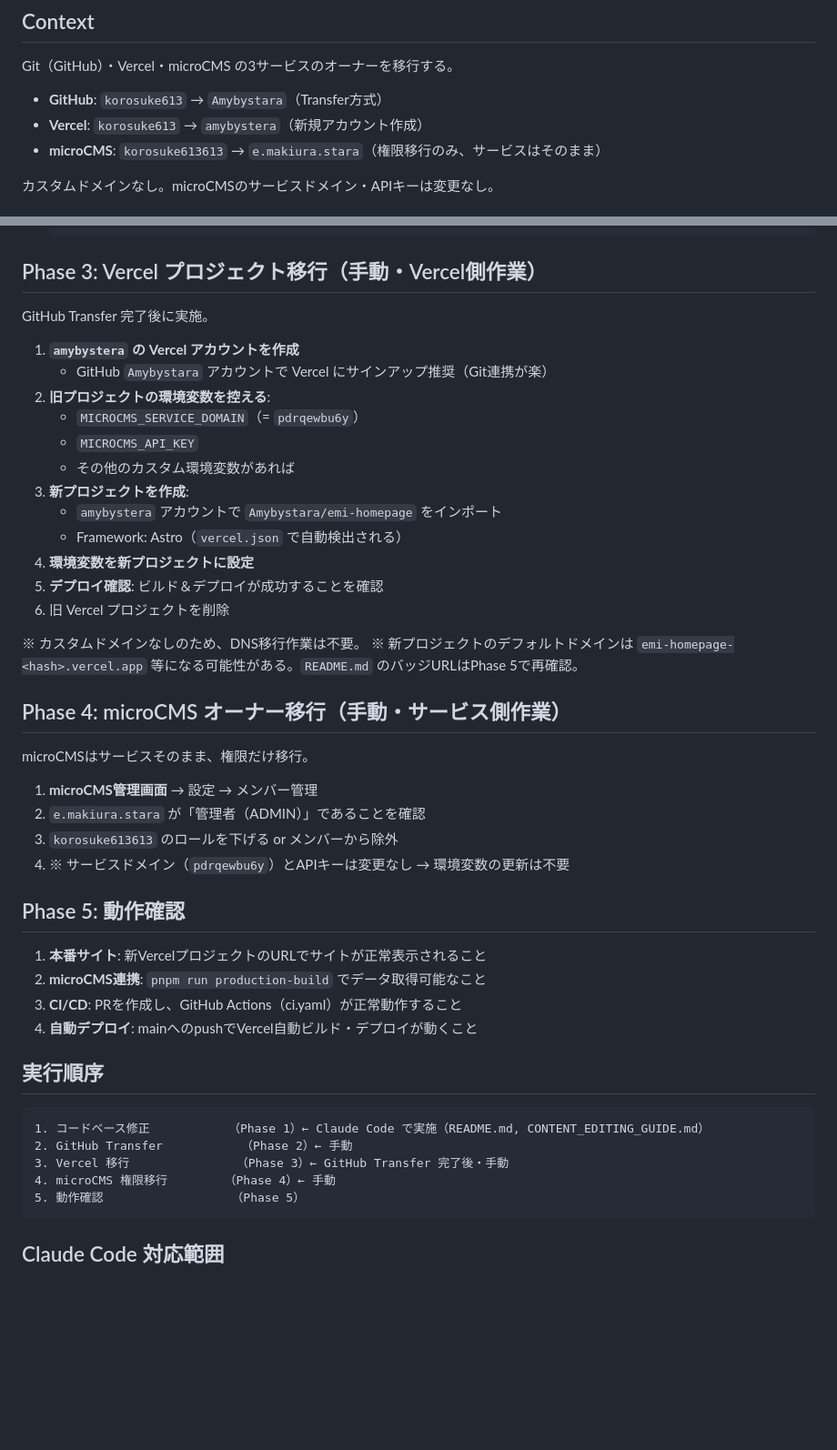
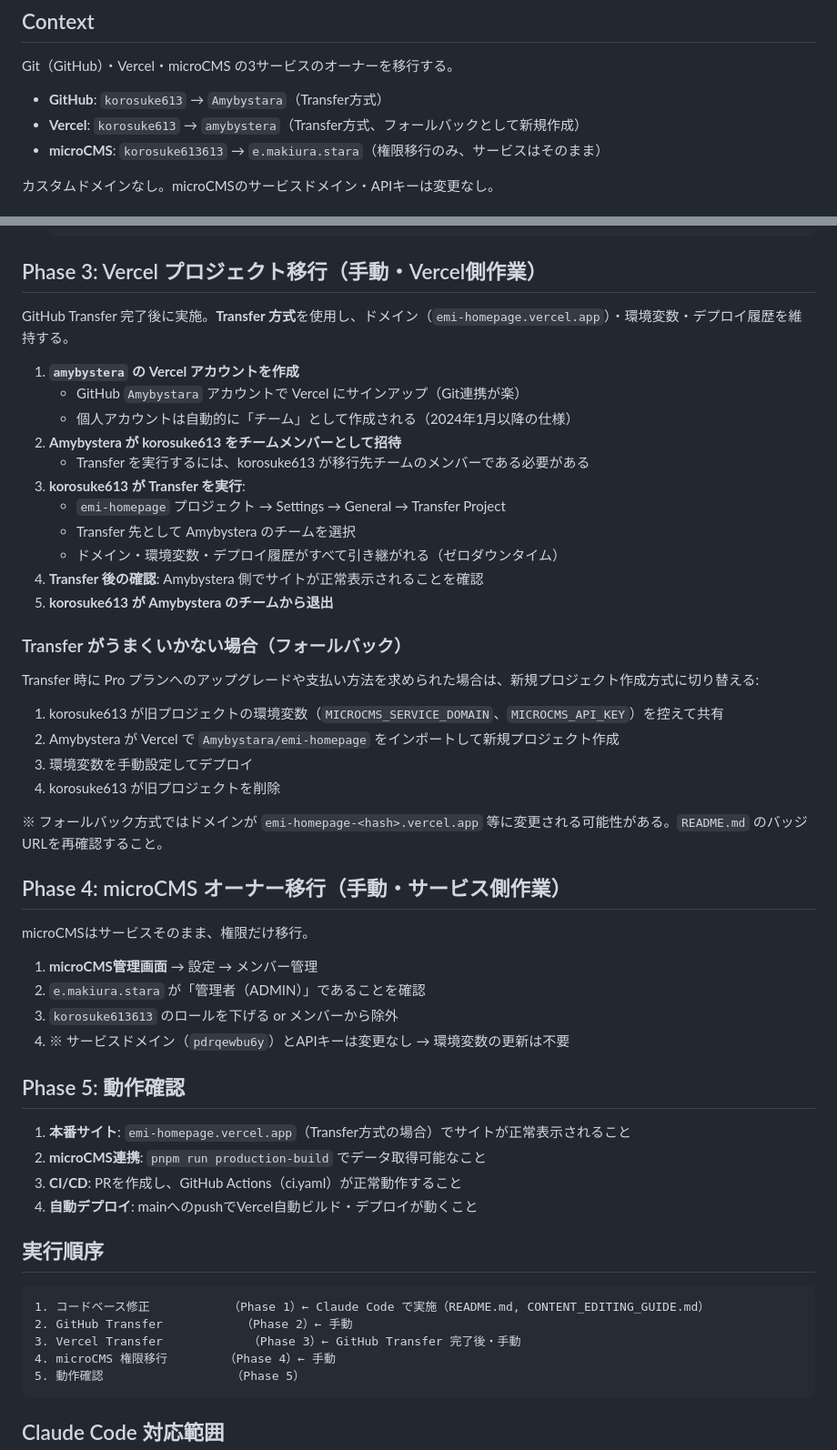
Before and after one commit to korosuke613/emi-homepage, a Markdown page: plans/2026-03-08-ownership-migration.md, 2 parts joined by grey strips. Shown at 91% size. Drawn GitHub-style; blank space fills up the shorter version.

````diff
--- a/plans/2026-03-08-ownership-migration.md
+++ b/plans/2026-03-08-ownership-migration.md
@@ -4,7 +4,7 @@
 
 Git（GitHub）・Vercel・microCMS の3サービスのオーナーを移行する。
 - **GitHub**: `korosuke613` → `Amybystara`（Transfer方式）
-- **Vercel**: `korosuke613` → `amybystera`（新規アカウント作成）
+- **Vercel**: `korosuke613` → `amybystera`（Transfer方式、フォールバックとして新規作成）
 - **microCMS**: `korosuke613613` → `e.makiura.stara`（権限移行のみ、サービスはそのまま）
 
 カスタムドメインなし。microCMSのサービスドメイン・APIキーは変更なし。
@@ -42,23 +42,30 @@ Git（GitHub）・Vercel・microCMS の3サービスのオーナーを移行す
 
 ## Phase 3: Vercel プロジェクト移行（手動・Vercel側作業）
 
-GitHub Transfer 完了後に実施。
+GitHub Transfer 完了後に実施。**Transfer 方式**を使用し、ドメイン（`emi-homepage.vercel.app`）・環境変数・デプロイ履歴を維持する。
 
 1. **`amybystera` の Vercel アカウントを作成**
-   - GitHub `Amybystara` アカウントで Vercel にサインアップ推奨（Git連携が楽）
-2. **旧プロジェクトの環境変数を控える**:
-   - `MICROCMS_SERVICE_DOMAIN`（= `pdrqewbu6y`）
-   - `MICROCMS_API_KEY`
-   - その他のカスタム環境変数があれば
-3. **新プロジェクトを作成**:
-   - `amybystera` アカウントで `Amybystara/emi-homepage` をインポート
-   - Framework: Astro（`vercel.json` で自動検出される）
-4. **環境変数を新プロジェクトに設定**
-5. **デプロイ確認**: ビルド＆デプロイが成功することを確認
-6. 旧 Vercel プロジェクトを削除
+   - GitHub `Amybystara` アカウントで Vercel にサインアップ（Git連携が楽）
+   - 個人アカウントは自動的に「チーム」として作成される（2024年1月以降の仕様）
+2. **Amybystera が korosuke613 をチームメンバーとして招待**
+   - Transfer を実行するには、korosuke613 が移行先チームのメンバーである必要がある
+3. **korosuke613 が Transfer を実行**:
+   - `emi-homepage` プロジェクト → Settings → General → Transfer Project
+   - Transfer 先として Amybystera のチームを選択
+   - ドメイン・環境変数・デプロイ履歴がすべて引き継がれる（ゼロダウンタイム）
+4. **Transfer 後の確認**: Amybystera 側でサイトが正常表示されることを確認
+5. **korosuke613 が Amybystera のチームから退出**
 
-※ カスタムドメインなしのため、DNS移行作業は不要。
-※ 新プロジェクトのデフォルトドメインは `emi-homepage-<hash>.vercel.app` 等になる可能性がある。`README.md` のバッジURLはPhase 5で再確認。
+### Transfer がうまくいかない場合（フォールバック）
+
+Transfer 時に Pro プランへのアップグレードや支払い方法を求められた場合は、新規プロジェクト作成方式に切り替える:
+
+1. korosuke613 が旧プロジェクトの環境変数（`MICROCMS_SERVICE_DOMAIN`、`MICROCMS_API_KEY`）を控えて共有
+2. Amybystera が Vercel で `Amybystara/emi-homepage` をインポートして新規プロジェクト作成
+3. 環境変数を手動設定してデプロイ
+4. korosuke613 が旧プロジェクトを削除
+
+※ フォールバック方式ではドメインが `emi-homepage-<hash>.vercel.app` 等に変更される可能性がある。`README.md` のバッジURLを再確認すること。
 
 ## Phase 4: microCMS オーナー移行（手動・サービス側作業）
 
@@ -71,7 +78,7 @@ microCMSはサービスそのまま、権限だけ移行。
 
 ## Phase 5: 動作確認
 
-1. **本番サイト**: 新VercelプロジェクトのURLでサイトが正常表示されること
+1. **本番サイト**: `emi-homepage.vercel.app`（Transfer方式の場合）でサイトが正常表示されること
 2. **microCMS連携**: `pnpm run production-build` でデータ取得可能なこと
 3. **CI/CD**: PRを作成し、GitHub Actions（ci.yaml）が正常動作すること
 4. **自動デプロイ**: mainへのpushでVercel自動ビルド・デプロイが動くこと
@@ -81,7 +88,7 @@ microCMSはサービスそのまま、権限だけ移行。
 ```
 1. コードベース修正           （Phase 1）← Claude Code で実施（README.md, CONTENT_EDITING_GUIDE.md）
 2. GitHub Transfer           （Phase 2）← 手動
-3. Vercel 移行               （Phase 3）← GitHub Transfer 完了後・手動
+3. Vercel Transfer            （Phase 3）← GitHub Transfer 完了後・手動
 4. microCMS 権限移行        （Phase 4）← 手動
 5. 動作確認                  （Phase 5）
 ```
````
Also changed, not shown: plans/2026-03-08-ownership-migration-guide.md (added, +193 -0 lines).
